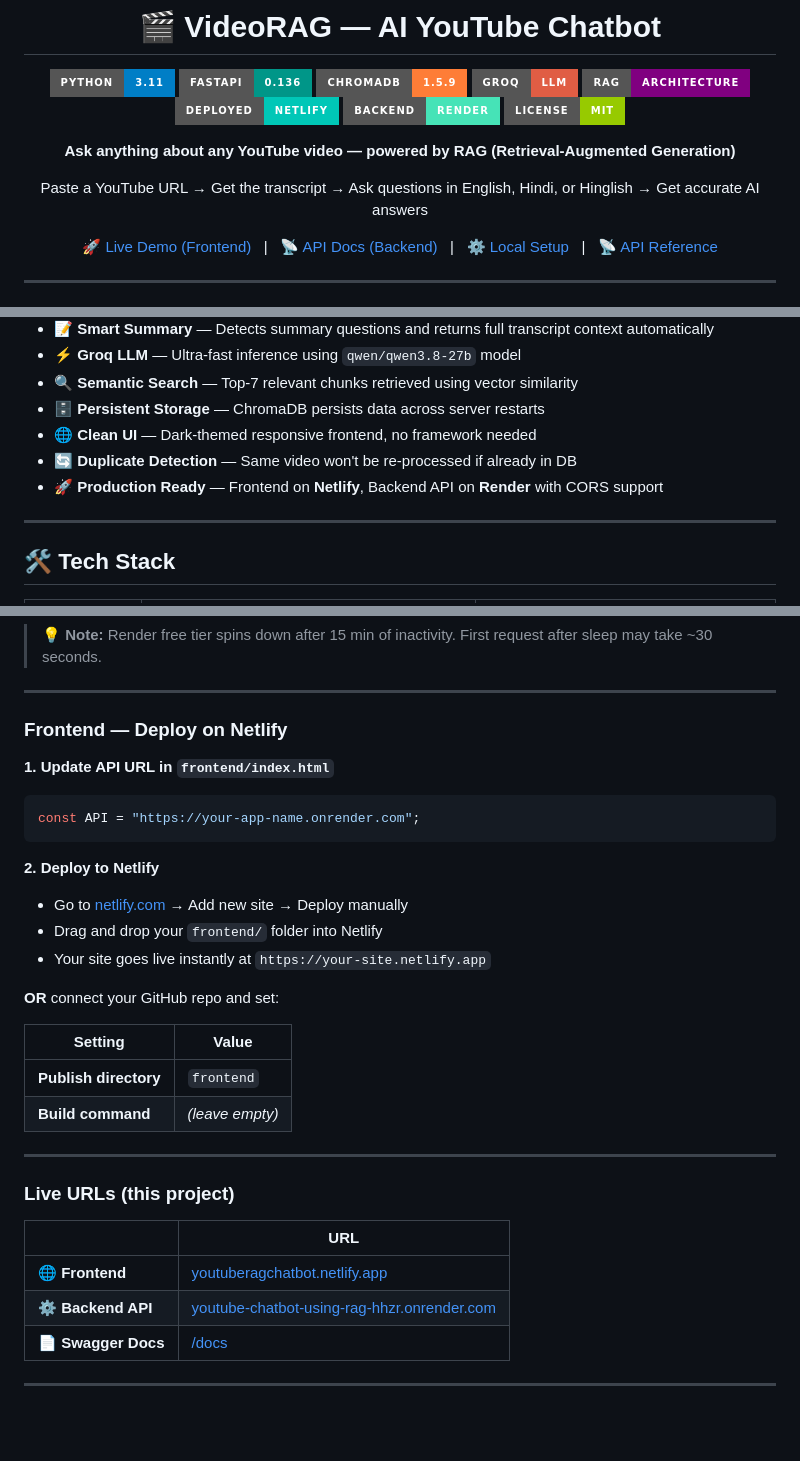
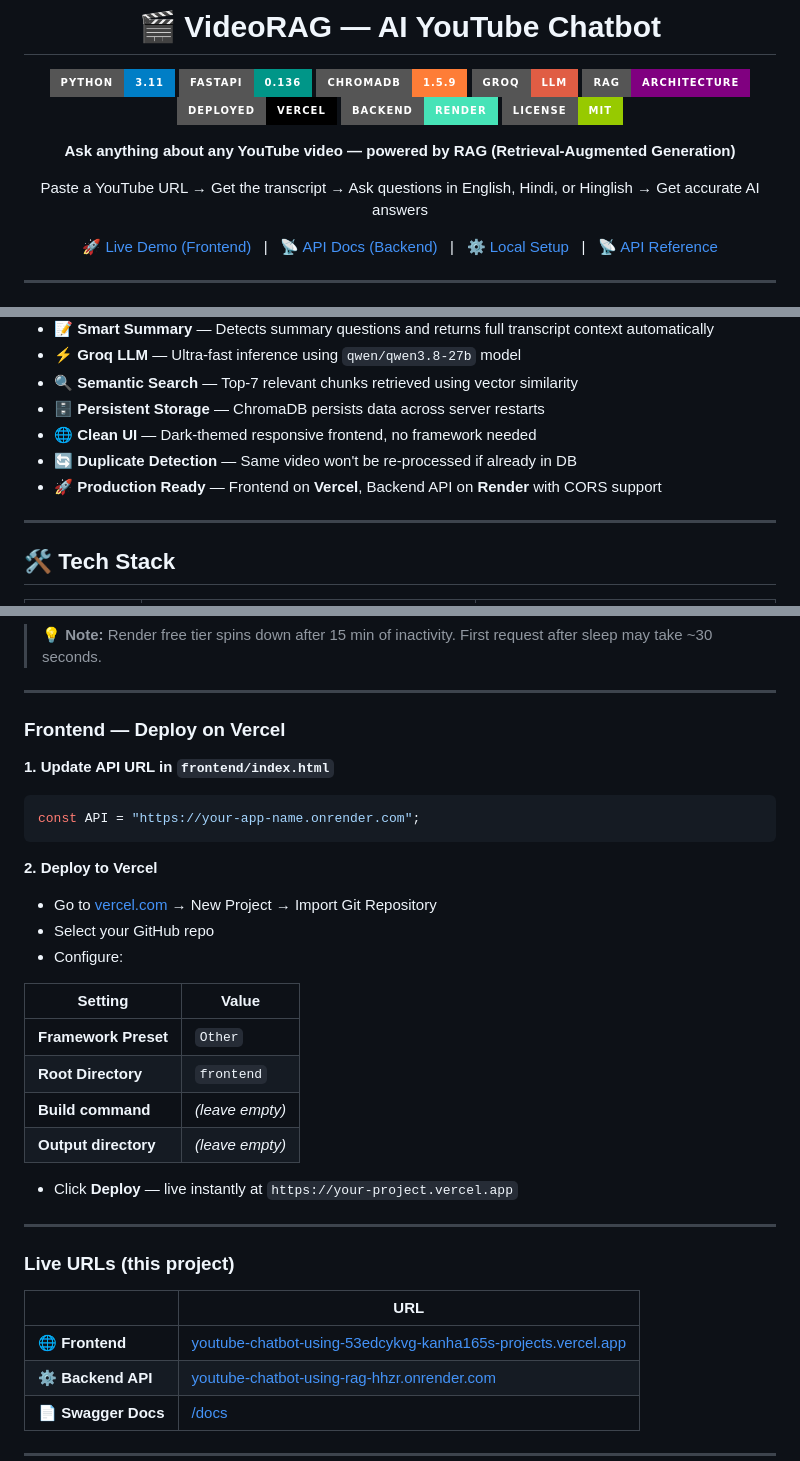
Before and after one commit to kanha165/youtube-chatbot-using-rag, a Markdown page: README.md, 3 parts joined by grey strips. Rendered like a GitHub page; badges without logos; blank space fills up the shorter version.

Commit message:
docs: update frontend deployment from Netlify to Vercel with new live URL

````diff
--- a/README.md
+++ b/README.md
@@ -8,7 +8,7 @@
   <img src="https://img.shields.io/badge/ChromaDB-1.5.9-orange?style=for-the-badge" />
   <img src="https://img.shields.io/badge/Groq-LLM-red?style=for-the-badge" />
   <img src="https://img.shields.io/badge/RAG-Architecture-purple?style=for-the-badge" />
-  <img src="https://img.shields.io/badge/Deployed-Netlify-00C7B7?style=for-the-badge&logo=netlify&logoColor=white" />
+  <img src="https://img.shields.io/badge/Deployed-Vercel-000000?style=for-the-badge&logo=vercel&logoColor=white" />
   <img src="https://img.shields.io/badge/Backend-Render-46E3B7?style=for-the-badge&logo=render&logoColor=white" />
   <img src="https://img.shields.io/badge/License-MIT-green?style=for-the-badge" />
 </p>
@@ -54,7 +54,7 @@
 - 🗄️ **Persistent Storage** — ChromaDB persists data across server restarts
 - 🌐 **Clean UI** — Dark-themed responsive frontend, no framework needed
 - 🔄 **Duplicate Detection** — Same video won't be re-processed if already in DB
-- 🚀 **Production Ready** — Frontend on **Netlify**, Backend API on **Render** with CORS support
+- 🚀 **Production Ready** — Frontend on **Vercel**, Backend API on **Render** with CORS support
 
 ---
 
@@ -394,31 +394,33 @@ DATABASE_URL        = your_mysql_connection_string
 
 ---
 
-### Frontend — Deploy on Netlify
+### Frontend — Deploy on Vercel
 
 **1. Update API URL in `frontend/index.html`**
 ```js
 const API = "https://your-app-name.onrender.com";
 ```
 
-**2. Deploy to Netlify**
-- Go to [netlify.com](https://netlify.com) → Add new site → Deploy manually
-- Drag and drop your `frontend/` folder into Netlify
-- Your site goes live instantly at `https://your-site.netlify.app`
-
-**OR** connect your GitHub repo and set:
+**2. Deploy to Vercel**
+- Go to [vercel.com](https://vercel.com) → New Project → Import Git Repository
+- Select your GitHub repo
+- Configure:
 
 | Setting | Value |
 |---------|-------|
-| **Publish directory** | `frontend` |
+| **Framework Preset** | `Other` |
+| **Root Directory** | `frontend` |
 | **Build command** | *(leave empty)* |
+| **Output directory** | *(leave empty)* |
+
+- Click **Deploy** — live instantly at `https://your-project.vercel.app`
 
 ---
 
 ### Live URLs (this project)
 | | URL |
 |-|-----|
-| 🌐 **Frontend** | [youtuberagchatbot.netlify.app](https://youtuberagchatbot.netlify.app) |
+| 🌐 **Frontend** | [youtube-chatbot-using-53edcykvg-kanha165s-projects.vercel.app](https://youtube-chatbot-using-53edcykvg-kanha165s-projects.vercel.app) |
 | ⚙️ **Backend API** | [youtube-chatbot-using-rag-hhzr.onrender.com](https://youtube-chatbot-using-rag-hhzr.onrender.com) |
 | 📄 **Swagger Docs** | [/docs](https://youtube-chatbot-using-rag-hhzr.onrender.com/docs) |
 
````
Also changed, not shown: other parts of README.md (+4 -4 lines).
